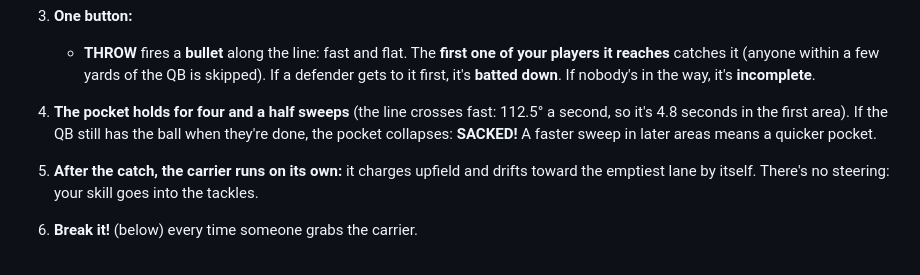
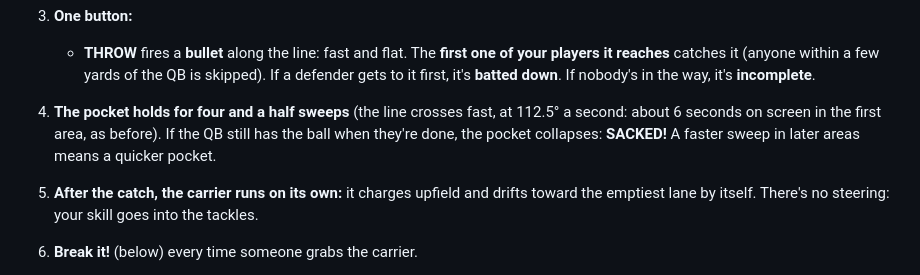
Before and after one commit to esrauch/vox, a Markdown page: GAMEPLAY.md, the part around the change. Rendered like a GitHub page.

Commit message:
GAMEPLAY: the pocket's length, corrected
Co-Authored-By: Claude Opus 5.5 <noreply@anthropic.com>

```diff
--- a/GAMEPLAY.md
+++ b/GAMEPLAY.md
@@ -99,7 +99,7 @@ The test for any feature: **does it make a run faster, funnier, more readable, o
 2. **The sweep.** On a pass play an **aim line sweeps from the QB**, sideline to sideline and back, like a lighthouse beam. **The line stops at the first thing a bullet thrown right now would meet:** a receiver who'd catch it (its ring lights up gold) or a defender who'd bat it down. It's judged with everyone where they stand, not where they'll be when the ball arrives, so a receiver running across the field can still be gone by then. It sweeps faster in later areas.
 3. **One button:**
    - **THROW** fires a **bullet** along the line: fast and flat. The **first one of your players it reaches** catches it (anyone within a few yards of the QB is skipped). If a defender gets to it first, it's **batted down**. If nobody's in the way, it's **incomplete**.
-4. **The pocket holds for four and a half sweeps** (the line crosses fast: 112.5° a second, so it's 4.8 seconds in the first area). If the QB still has the ball when they're done, the pocket collapses: **SACKED!** A faster sweep in later areas means a quicker pocket.
+4. **The pocket holds for four and a half sweeps** (the line crosses fast, at 112.5° a second: about 6 seconds on screen in the first area, as before). If the QB still has the ball when they're done, the pocket collapses: **SACKED!** A faster sweep in later areas means a quicker pocket.
 5. **After the catch, the carrier runs on its own:** it charges upfield and drifts toward the emptiest lane by itself. There's no steering: your skill goes into the tackles.
 6. **Break it!** (below) every time someone grabs the carrier.
 7. **The down ends with a tackle, a dead ball, a sack, or the line.**
```
